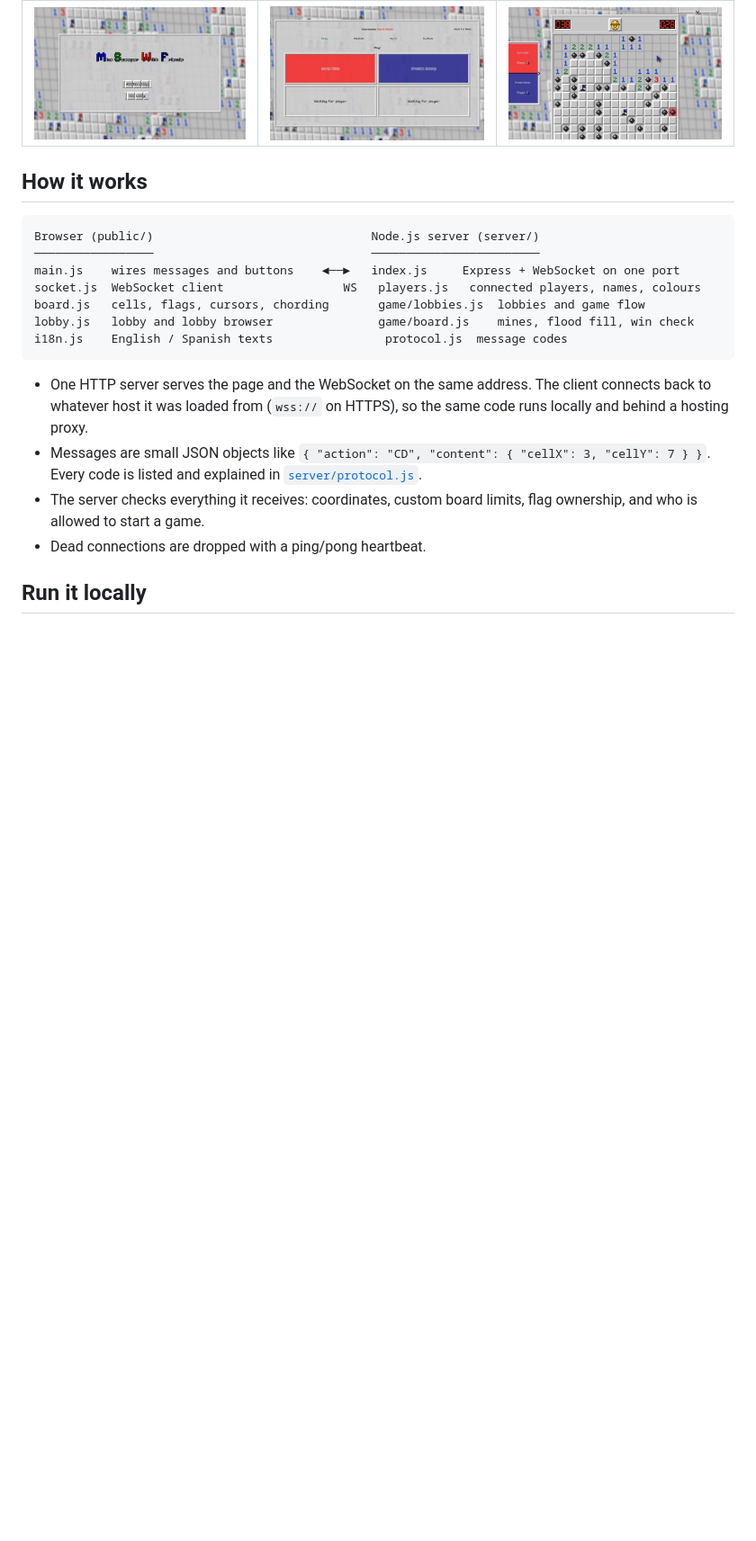
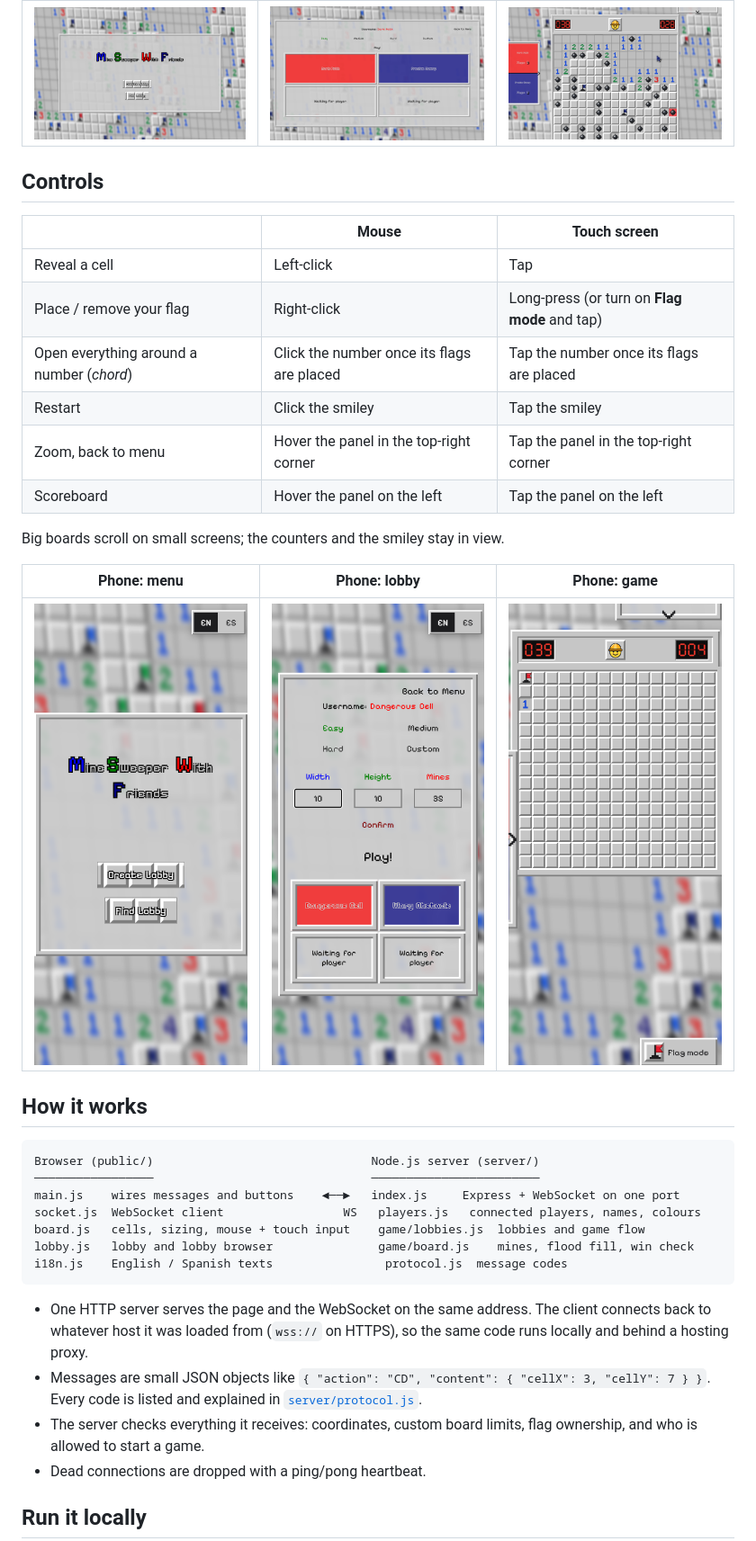
Before and after one commit to JuanCarlosCJ/minesweeper-with-friends, a Markdown page: README.md, the part around the change printed below. Shown: that part at 90% size. GitHub-like rendering; pictures changed too: docs/mobile-game.png (added), docs/mobile-lobby.png (added), docs/mobile.png; blank space fills up the shorter version.

````diff
--- a/README.md
+++ b/README.md
@@ -21,6 +22,23 @@ Real-time co-op Minesweeper for up to four players, right in the browser. Create
 |---|---|---|
 | ![Main menu](docs/menu.png) | ![Lobby](docs/lobby.png) | ![Game over](docs/game-over.png) |
 
+## Controls
+
+| | Mouse | Touch screen |
+|---|---|---|
+| Reveal a cell | Left-click | Tap |
+| Place / remove your flag | Right-click | Long-press (or turn on **Flag mode** and tap) |
+| Open everything around a number (*chord*) | Click the number once its flags are placed | Tap the number once its flags are placed |
+| Restart | Click the smiley | Tap the smiley |
+| Zoom, back to menu | Hover the panel in the top-right corner | Tap the panel in the top-right corner |
+| Scoreboard | Hover the panel on the left | Tap the panel on the left |
+
+Big boards scroll on small screens; the counters and the smiley stay in view.
+
+| Phone: menu | Phone: lobby | Phone: game |
+|---|---|---|
+| ![Phone menu](docs/mobile.png) | ![Phone lobby](docs/mobile-lobby.png) | ![Phone game](docs/mobile-game.png) |
+
 ## How it works
 
 ```
@@ -28,7 +46,7 @@ Browser (public/)                               Node.js server (server/)
 ─────────────────                               ────────────────────────
 main.js    wires messages and buttons    ◄──►   index.js     Express + WebSocket on one port
 socket.js  WebSocket client                 WS   players.js   connected players, names, colours
-board.js   cells, flags, cursors, chording       game/lobbies.js  lobbies and game flow
+board.js   cells, sizing, mouse + touch input    game/lobbies.js  lobbies and game flow
 lobby.js   lobby and lobby browser               game/board.js    mines, flood fill, win check
 i18n.js    English / Spanish texts                protocol.js  message codes
 ```
````
Also changed, not shown: other parts of README.md (+24 -8 lines), 1 other file.
